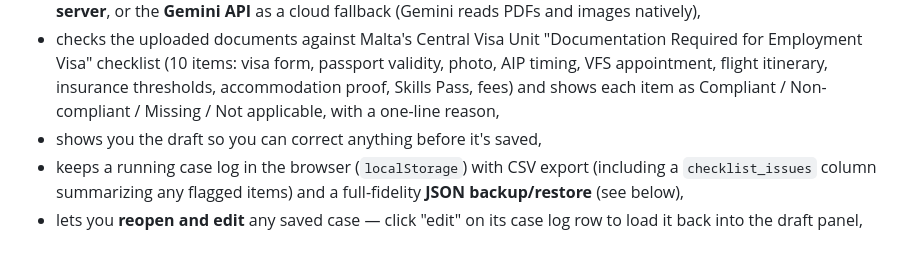
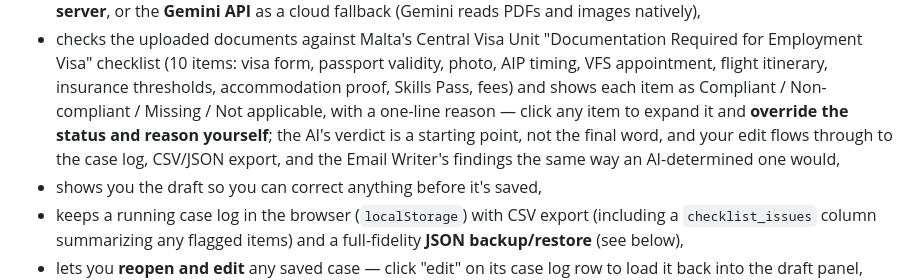
Before and after one commit to Samkiller222/case-adv, a Markdown page: README.md, the part around the change. Rendered like a GitHub page; blank space fills up the shorter version.

Commit message:
Document manual checklist override in the README
Co-Authored-By: Claude Sonnet 5 <noreply@anthropic.com>
Claude-Session: https://claude.ai/code/session_017fzbQFJf2GXjkVgQjTFJE1

```diff
--- a/README.md
+++ b/README.md
@@ -19,7 +19,11 @@ No backend required. It's a static page (`index.html` + `app.js`) that:
   form, passport validity, photo, AIP timing, VFS appointment, flight
   itinerary, insurance thresholds, accommodation proof, Skills Pass,
   fees) and shows each item as Compliant / Non-compliant / Missing / Not
-  applicable, with a one-line reason,
+  applicable, with a one-line reason — click any item to expand it and
+  **override the status and reason yourself**; the AI's verdict is a
+  starting point, not the final word, and your edit flows through to the
+  case log, CSV/JSON export, and the Email Writer's findings the same way
+  an AI-determined one would,
 - shows you the draft so you can correct anything before it's saved,
 - keeps a running case log in the browser (`localStorage`) with CSV export
   (including a `checklist_issues` column summarizing any flagged items) and
```
